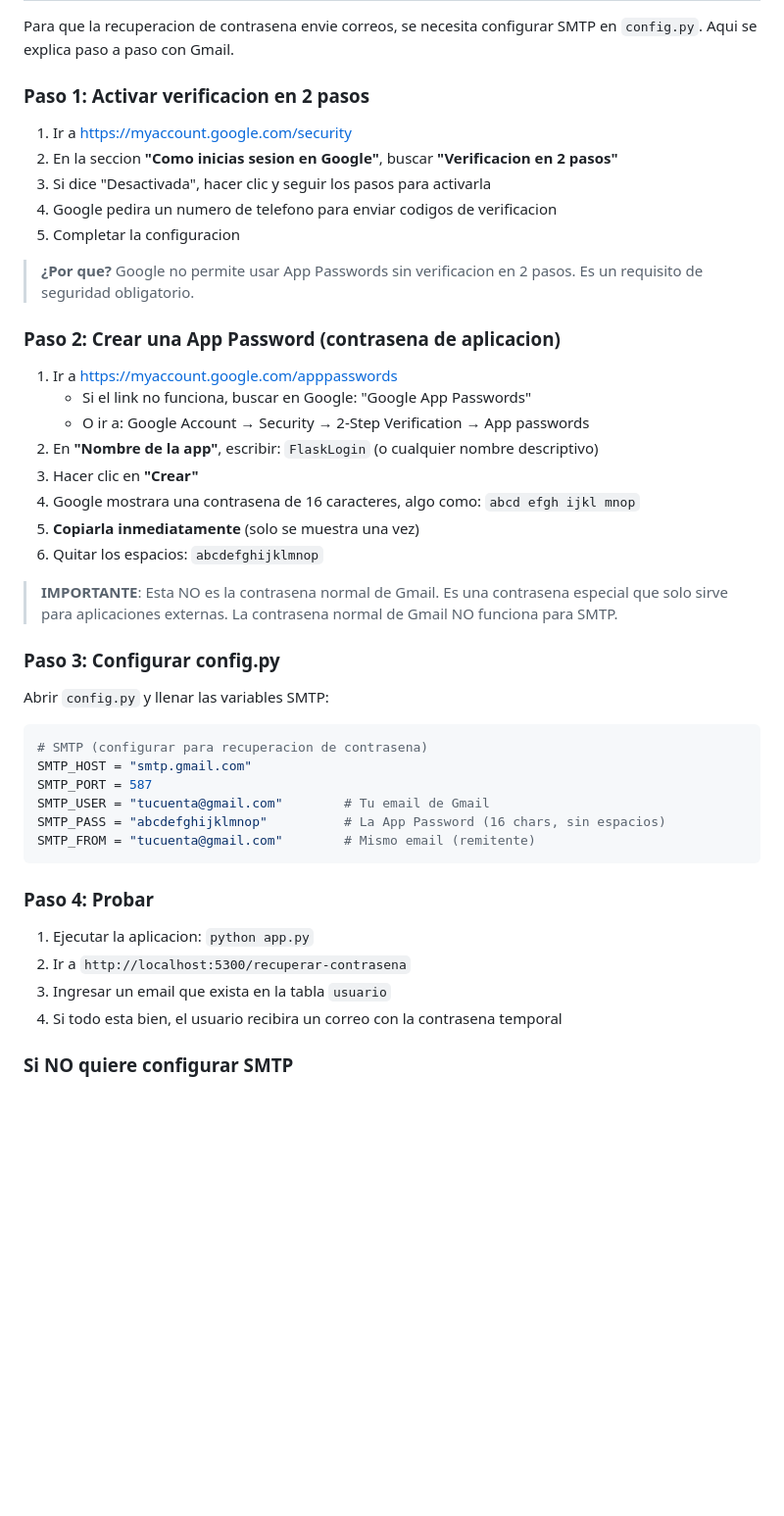
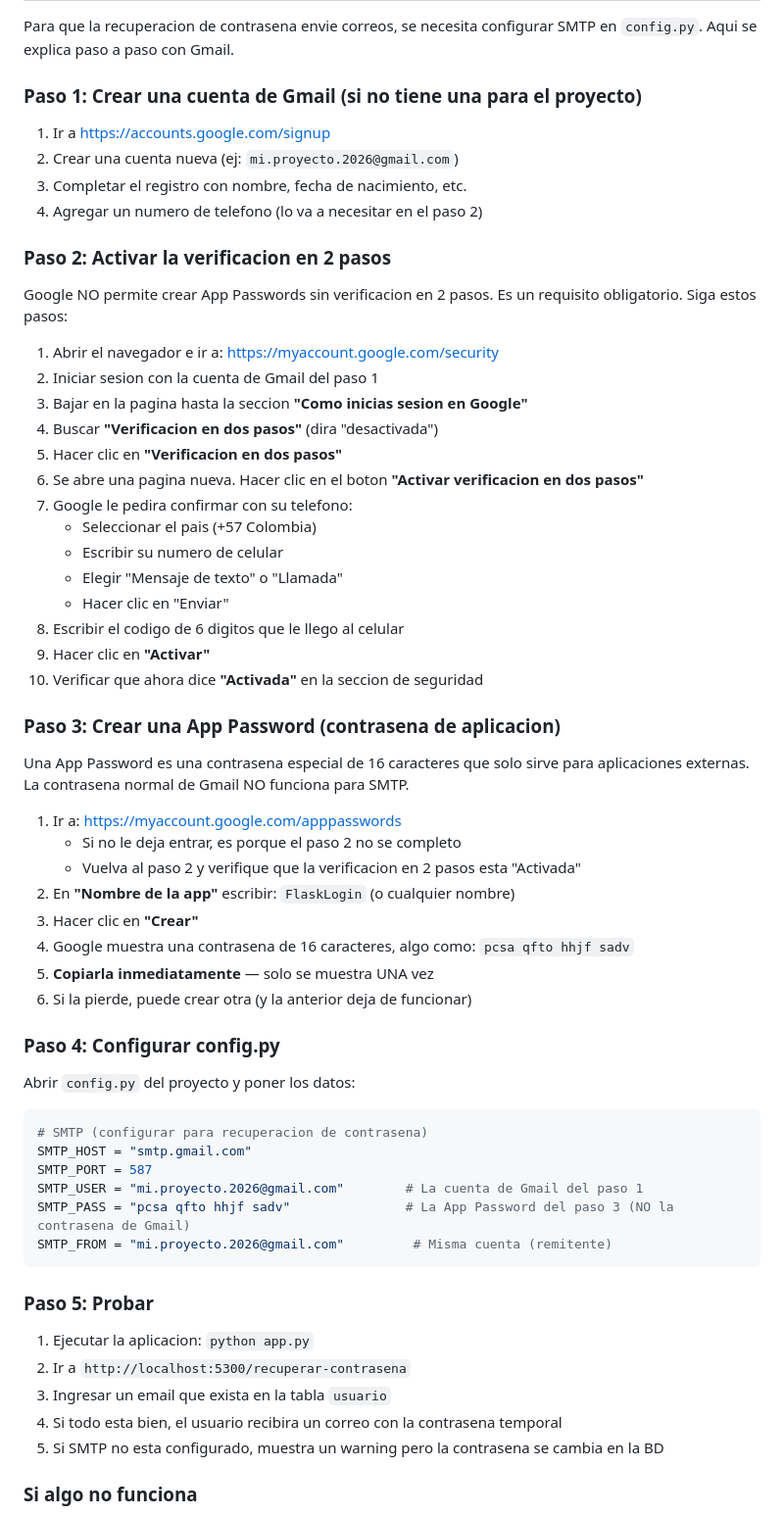
Before and after one commit to ccastro2050/FrontFlaskTutorial, a Markdown page: Paso12_LoginYControlDeAcceso.md, the part around one of its changes. Shown at 98% size. GitHub-like rendering; blank space fills up the shorter version.

Commit message:
docs: guia detallada paso a paso para configurar Gmail SMTP con App Password

````diff
--- a/Paso12_LoginYControlDeAcceso.md
+++ b/Paso12_LoginYControlDeAcceso.md
@@ -160,51 +160,68 @@ La API generica C# maneja BCrypt automaticamente:
 
 Para que la recuperacion de contrasena envie correos, se necesita configurar SMTP en `config.py`. Aqui se explica paso a paso con Gmail.
 
-### Paso 1: Activar verificacion en 2 pasos
+### Paso 1: Crear una cuenta de Gmail (si no tiene una para el proyecto)
 
-1. Ir a [https://myaccount.google.com/security](https://myaccount.google.com/security)
-2. En la seccion **"Como inicias sesion en Google"**, buscar **"Verificacion en 2 pasos"**
-3. Si dice "Desactivada", hacer clic y seguir los pasos para activarla
-4. Google pedira un numero de telefono para enviar codigos de verificacion
-5. Completar la configuracion
+1. Ir a https://accounts.google.com/signup
+2. Crear una cuenta nueva (ej: `mi.proyecto.2026@gmail.com`)
+3. Completar el registro con nombre, fecha de nacimiento, etc.
+4. Agregar un numero de telefono (lo va a necesitar en el paso 2)
 
-> **¿Por que?** Google no permite usar App Passwords sin verificacion en 2 pasos.
-> Es un requisito de seguridad obligatorio.
+### Paso 2: Activar la verificacion en 2 pasos
 
-### Paso 2: Crear una App Password (contrasena de aplicacion)
+Google NO permite crear App Passwords sin verificacion en 2 pasos.
+Es un requisito obligatorio. Siga estos pasos:
 
-1. Ir a [https://myaccount.google.com/apppasswords](https://myaccount.google.com/apppasswords)
-   - Si el link no funciona, buscar en Google: "Google App Passwords"
-   - O ir a: Google Account → Security → 2-Step Verification → App passwords
-2. En **"Nombre de la app"**, escribir: `FlaskLogin` (o cualquier nombre descriptivo)
+1. Abrir el navegador e ir a: https://myaccount.google.com/security
+2. Iniciar sesion con la cuenta de Gmail del paso 1
+3. Bajar en la pagina hasta la seccion **"Como inicias sesion en Google"**
+4. Buscar **"Verificacion en dos pasos"** (dira "desactivada")
+5. Hacer clic en **"Verificacion en dos pasos"**
+6. Se abre una pagina nueva. Hacer clic en el boton **"Activar verificacion en dos pasos"**
+7. Google le pedira confirmar con su telefono:
+   - Seleccionar el pais (+57 Colombia)
+   - Escribir su numero de celular
+   - Elegir "Mensaje de texto" o "Llamada"
+   - Hacer clic en "Enviar"
+8. Escribir el codigo de 6 digitos que le llego al celular
+9. Hacer clic en **"Activar"**
+10. Verificar que ahora dice **"Activada"** en la seccion de seguridad
+
+### Paso 3: Crear una App Password (contrasena de aplicacion)
+
+Una App Password es una contrasena especial de 16 caracteres que
+solo sirve para aplicaciones externas. La contrasena normal de Gmail
+NO funciona para SMTP.
+
+1. Ir a: https://myaccount.google.com/apppasswords
+   - Si no le deja entrar, es porque el paso 2 no se completo
+   - Vuelva al paso 2 y verifique que la verificacion en 2 pasos esta "Activada"
+2. En **"Nombre de la app"** escribir: `FlaskLogin` (o cualquier nombre)
 3. Hacer clic en **"Crear"**
-4. Google mostrara una contrasena de 16 caracteres, algo como: `abcd efgh ijkl mnop`
-5. **Copiarla inmediatamente** (solo se muestra una vez)
-6. Quitar los espacios: `abcdefghijklmnop`
+4. Google muestra una contrasena de 16 caracteres, algo como: `pcsa qfto hhjf sadv`
+5. **Copiarla inmediatamente** — solo se muestra UNA vez
+6. Si la pierde, puede crear otra (y la anterior deja de funcionar)
 
-> **IMPORTANTE**: Esta NO es la contrasena normal de Gmail.
-> Es una contrasena especial que solo sirve para aplicaciones externas.
-> La contrasena normal de Gmail NO funciona para SMTP.
+### Paso 4: Configurar config.py
 
-### Paso 3: Configurar config.py
-
-Abrir `config.py` y llenar las variables SMTP:
+Abrir `config.py` del proyecto y poner los datos:
 
 ```python
 # SMTP (configurar para recuperacion de contrasena)
 SMTP_HOST = "smtp.gmail.com"
 SMTP_PORT = 587
-SMTP_USER = "tucuenta@gmail.com"        # Tu email de Gmail
-SMTP_PASS = "abcdefghijklmnop"          # La App Password (16 chars, sin espacios)
-SMTP_FROM = "tucuenta@gmail.com"        # Mismo email (remitente)
+SMTP_USER = "mi.proyecto.2026@gmail.com"        # La cuenta de Gmail del paso 1
+SMTP_PASS = "pcsa qfto hhjf sadv"               # La App Password del paso 3 (NO la contrasena de Gmail)
+SMTP_FROM = "mi.proyecto.2026@gmail.com"         # Misma cuenta (remitente)
 ```
 
-### Paso 4: Probar
+### Paso 5: Probar
 
 1. Ejecutar la aplicacion: `python app.py`
 2. Ir a `http://localhost:5300/recuperar-contrasena`
 3. Ingresar un email que exista en la tabla `usuario`
 4. Si todo esta bien, el usuario recibira un correo con la contrasena temporal
+5. Si SMTP no esta configurado, muestra un warning pero la contrasena se cambia en la BD
 
-### Si NO quiere configurar SMTP
+### Si algo no funciona
 
````
Also changed, not shown: other parts of Paso12_LoginYControlDeAcceso.md (+17 -4 lines).
